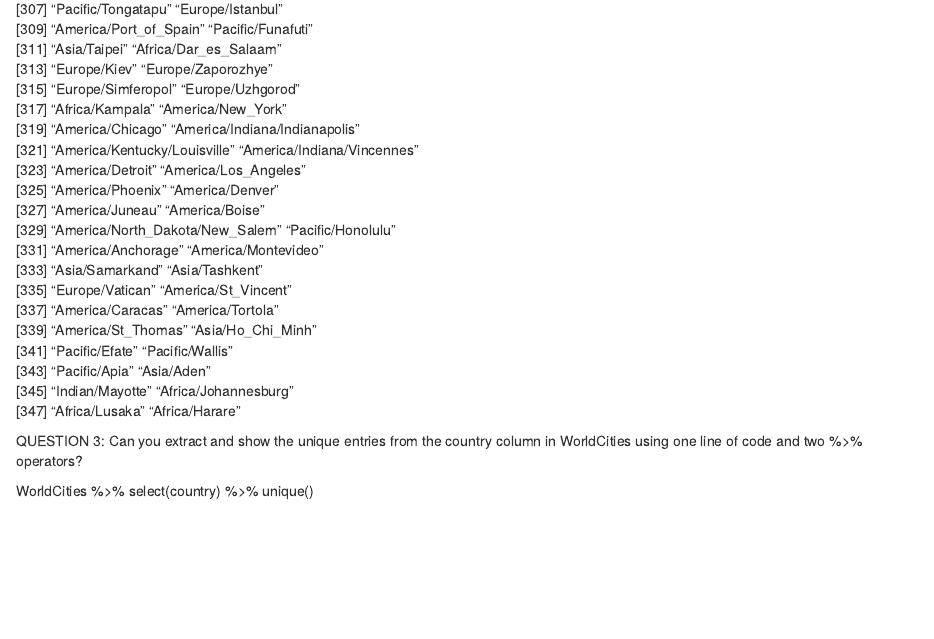
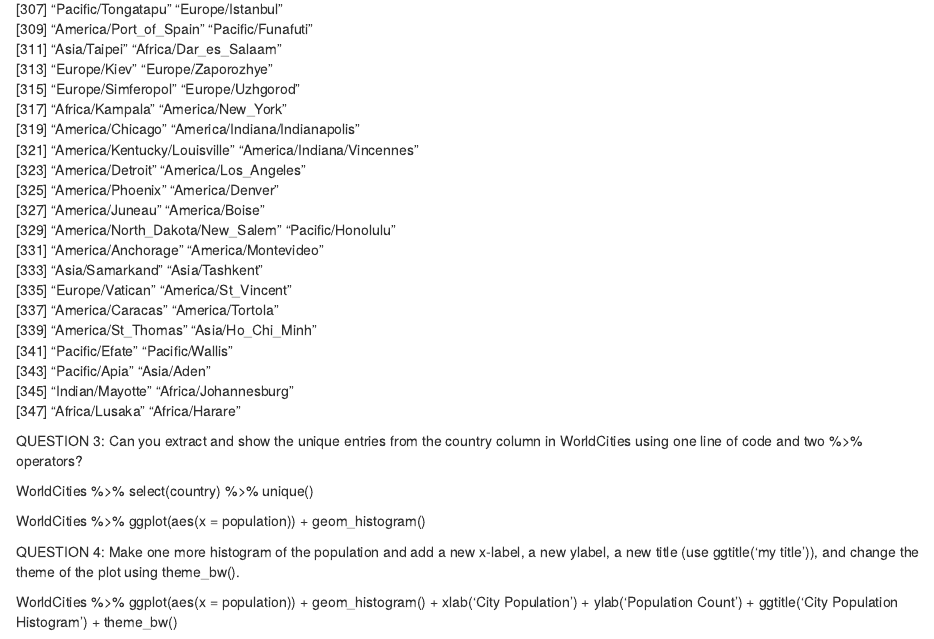
Before and after one commit to sanatanonline/compscix-415-2-assignments, an R Markdown document (homework_1_das_sanatan.Rmd): the page in a window 1100 px wide, from 3650 px down. The pictures show the output file homework_1_das_sanatan.html that the author committed with the source, opened offline.

Commit message:
Week1 Assignment Cimplete

```diff
--- a/homework_1_das_sanatan.Rmd
+++ b/homework_1_das_sanatan.Rmd
@@ -227,3 +227,16 @@ QUESTION 3: Can you extract and show the unique entries from the country column
 WorldCities using one line of code and two %>% operators?
 
 WorldCities %>% select(country) %>% unique()
+
+WorldCities %>% ggplot(aes(x = population)) +
+geom_histogram()
+
+QUESTION 4: Make one more histogram of the population and add a new x-label, a new ylabel,
+a new title (use ggtitle('my title')), and change the theme of the plot using theme_bw().
+
+WorldCities %>% ggplot(aes(x = population)) +
+geom_histogram() +
+xlab('City Population') +
+ylab('Population Count') +
+ggtitle('City Population Histogram') +
+theme_bw()
```
Also changed, not shown: homework_1_das_sanatan.html.
